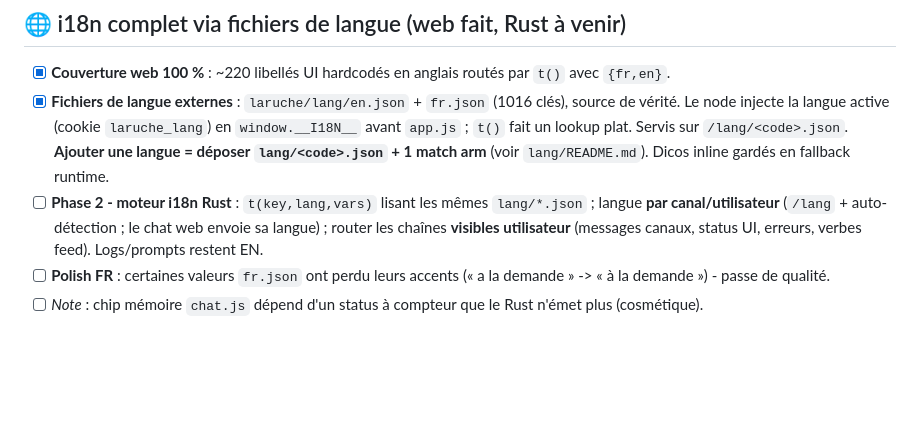
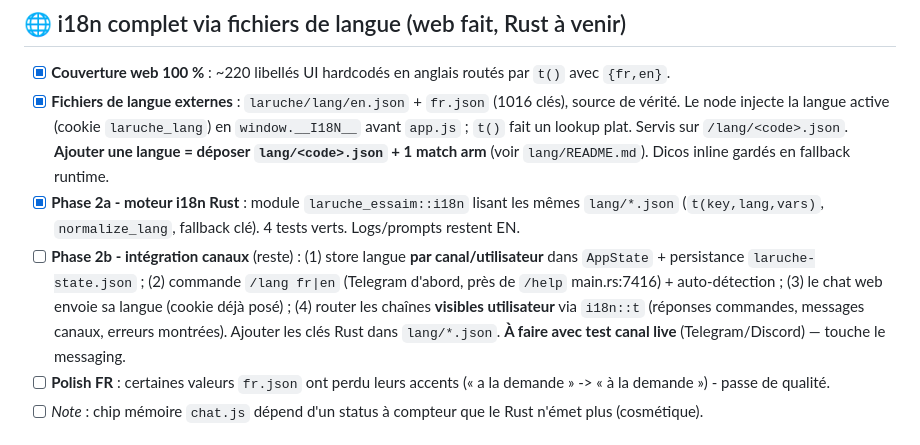
Before and after one commit to infinition/LaRuche, a Markdown page: ROADMAP.md, the part around the change. GitHub-like rendering; blank space fills up the shorter version.

Commit message:
docs(roadmap): Phase 2a (Rust i18n engine) done; 2b channel integration scoped

```diff
--- a/ROADMAP.md
+++ b/ROADMAP.md
@@ -23,7 +23,8 @@ But : **zéro français dans le code** hors termes de marque LaRuche et fichier
 ## 🌐 i18n complet via fichiers de langue (web fait, Rust à venir)
 - [x] **Couverture web 100 %** : ~220 libellés UI hardcodés en anglais routés par `t()` avec `{fr,en}`.
 - [x] **Fichiers de langue externes** : `laruche/lang/en.json` + `fr.json` (1016 clés), source de vérité. Le node injecte la langue active (cookie `laruche_lang`) en `window.__I18N__` avant `app.js` ; `t()` fait un lookup plat. Servis sur `/lang/<code>.json`. **Ajouter une langue = déposer `lang/<code>.json` + 1 match arm** (voir `lang/README.md`). Dicos inline gardés en fallback runtime.
-- [ ] **Phase 2 - moteur i18n Rust** : `t(key,lang,vars)` lisant les mêmes `lang/*.json` ; langue **par canal/utilisateur** (`/lang` + auto-détection ; le chat web envoie sa langue) ; router les chaînes **visibles utilisateur** (messages canaux, status UI, erreurs, verbes feed). Logs/prompts restent EN.
+- [x] **Phase 2a - moteur i18n Rust** : module `laruche_essaim::i18n` lisant les mêmes `lang/*.json` (`t(key,lang,vars)`, `normalize_lang`, fallback clé). 4 tests verts. Logs/prompts restent EN.
+- [ ] **Phase 2b - intégration canaux** (reste) : (1) store langue **par canal/utilisateur** dans `AppState` + persistance `laruche-state.json` ; (2) commande `/lang fr|en` (Telegram d'abord, près de `/help` main.rs:7416) + auto-détection ; (3) le chat web envoie sa langue (cookie déjà posé) ; (4) router les chaînes **visibles utilisateur** via `i18n::t` (réponses commandes, messages canaux, erreurs montrées). Ajouter les clés Rust dans `lang/*.json`. **À faire avec test canal live** (Telegram/Discord) — touche le messaging.
 - [ ] **Polish FR** : certaines valeurs `fr.json` ont perdu leurs accents (« a la demande » -> « à la demande ») - passe de qualité.
 - [ ] *Note* : chip mémoire `chat.js` dépend d'un status à compteur que le Rust n'émet plus (cosmétique).
 
```
